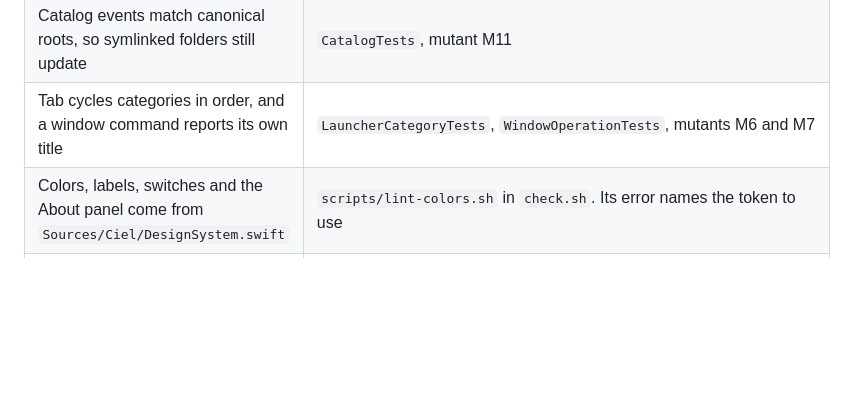
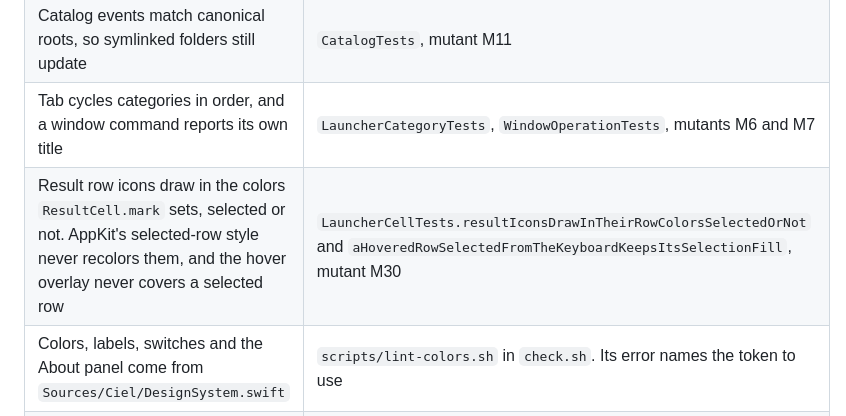
Before and after one commit to mauriciopolvora/ciel, a Markdown page: CLAUDE.md, the part around the change. Drawn GitHub-style; blank space fills up the shorter version.

```diff
--- a/CLAUDE.md
+++ b/CLAUDE.md
@@ -31,6 +31,7 @@
 | `scripts/appcast.sh` writes an appcast only for a signature that matches `SUPublicEDKey`, and `sign_update` output never reaches a log or a `bash -x` trace | The wrong-key and `bash -x` malformed key cases in `scripts/check-appcast.sh` |
 | Catalog events match canonical roots, so symlinked folders still update | `CatalogTests`, mutant M11 |
 | Tab cycles categories in order, and a window command reports its own title | `LauncherCategoryTests`, `WindowOperationTests`, mutants M6 and M7 |
+| Result row icons draw in the colors `ResultCell.mark` sets, selected or not. AppKit's selected-row style never recolors them, and the hover overlay never covers a selected row | `LauncherCellTests.resultIconsDrawInTheirRowColorsSelectedOrNot` and `aHoveredRowSelectedFromTheKeyboardKeepsItsSelectionFill`, mutant M30 |
 | Colors, labels, switches and the About panel come from `Sources/Ciel/DesignSystem.swift` | `scripts/lint-colors.sh` in `check.sh`. Its error names the token to use |
 | Native behavior works in the real app, not only in fakes | The native modes in `check.sh`, which CI runs on macOS with the window check required |
 | Concurrency is checked, never silenced | Swift 6 language mode in `Package.swift`, and `check.sh` builds with warnings as errors |
```
Also changed, not shown: docs/design-system.md (+1 -1 lines), docs/launcher-icons/after-dark.png (added), docs/launcher-icons/after-light.png (added), docs/launcher-icons/before-dark.png (added), docs/launcher-icons/before-light.png (added), docs/launcher-icons/hover-after.png (added), docs/launcher-icons/hover-before.png (added), 3 other files.
